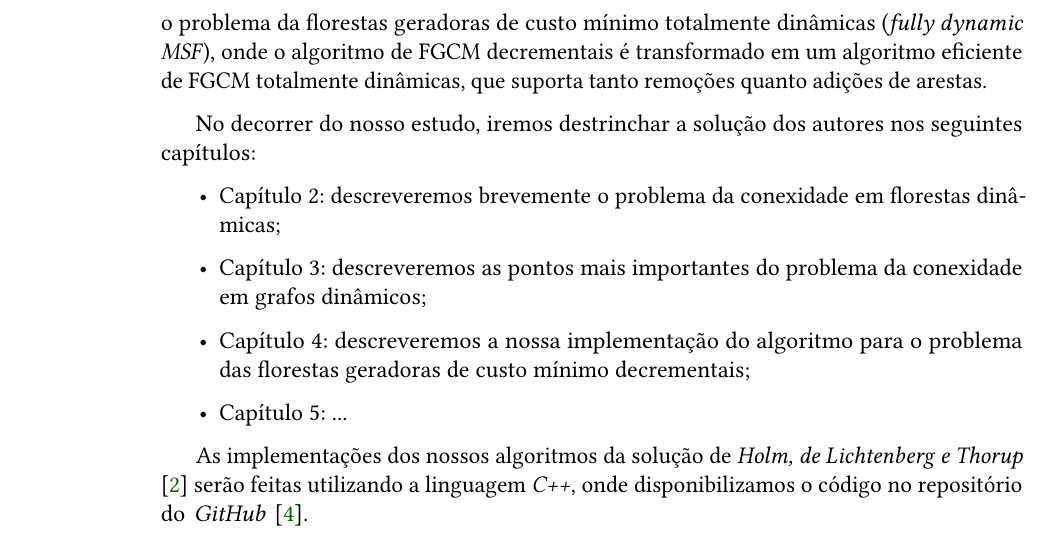
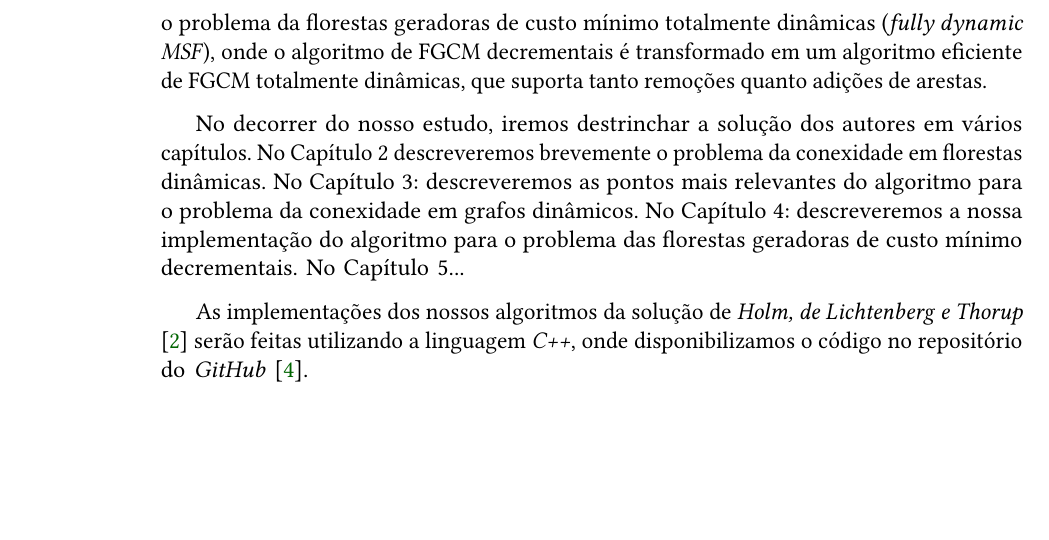
Before and after one commit to cjinshian27/TCC, a LaTeX thesis (thesis/tese.tex, which reads thesis/content/introduction.tex): part of page 14 of 19, cut so that both start at the same text, the shorter picture padded with empty space. Compiled offline with pdfLaTeX.

Commit message:
chore: change some text parts.

```diff
--- a/thesis/content/introduction.tex
+++ b/thesis/content/introduction.tex
@@ -107,13 +107,6 @@ Como se pode perceber, o algoritmo genérico resolve um problema estático em gr
 
 Uma floresta é um grafo não-dirigido que não contém nenhum ciclo. É um grafo que pode ser decomposto em várias árvores disjuntas. Dessa forma, quando temos várias árvores disjuntas geradoras de custo mínimo que compõem um grafo, então temos uma floresta geradora de custo mínimo deste grafo. Este problema já existe uma solução proposta por \textit{Holm, de Lichtenberg e Thorup} \cite{jacob_holm}, na Seção 2 de seu artigo. Na Seção 3, os autores propõem a solução do problema da conexidade em um grafo totalmente dinâmico, sem peso nas arestas. Já na Seção 4, é abordado o problema das florestas geradoras de custo mínimo decrementais (\textit{decremental MSF}, de \textit{Minimum Spanning Forest}), onde é descrito um algoritmo eficiente que suporta somente remoções de arestas. Por fim, na Seção 5 é retratado o problema da florestas geradoras de custo mínimo totalmente dinâmicas (\textit{fully dynamic MSF}), onde o algoritmo de FGCM decrementais é transformado em um algoritmo eficiente de FGCM totalmente dinâmicas, que suporta tanto remoções quanto adições de arestas.
 
-No decorrer do nosso estudo, iremos destrinchar a solução dos autores nos seguintes capítulos:
-
-\begin{itemize}
-    \item Capítulo 2: descreveremos brevemente o problema da conexidade em florestas dinâmicas;
-    \item Capítulo 3: descreveremos as pontos mais importantes do problema da conexidade em grafos dinâmicos;
-    \item Capítulo 4: descreveremos a nossa implementação do algoritmo para o problema das florestas geradoras de custo mínimo decrementais;
-    \item Capítulo 5: ...
-\end{itemize}
+No decorrer do nosso estudo, iremos destrinchar a solução dos autores em vários capítulos. No Capítulo 2 descreveremos brevemente o problema da conexidade em florestas dinâmicas. No Capítulo 3: descreveremos as pontos mais relevantes do algoritmo para o problema da conexidade em grafos dinâmicos. No Capítulo 4: descreveremos a nossa implementação do algoritmo para o problema das florestas geradoras de custo mínimo decrementais. No Capítulo 5...
 
 As implementações dos nossos algoritmos da solução de \textit{Holm, de Lichtenberg e Thorup} \cite{jacob_holm} serão feitas utilizando a linguagem \textit{C++}, onde disponibilizamos o código no repositório do \textit{GitHub} \cite{chung2025}.
```
